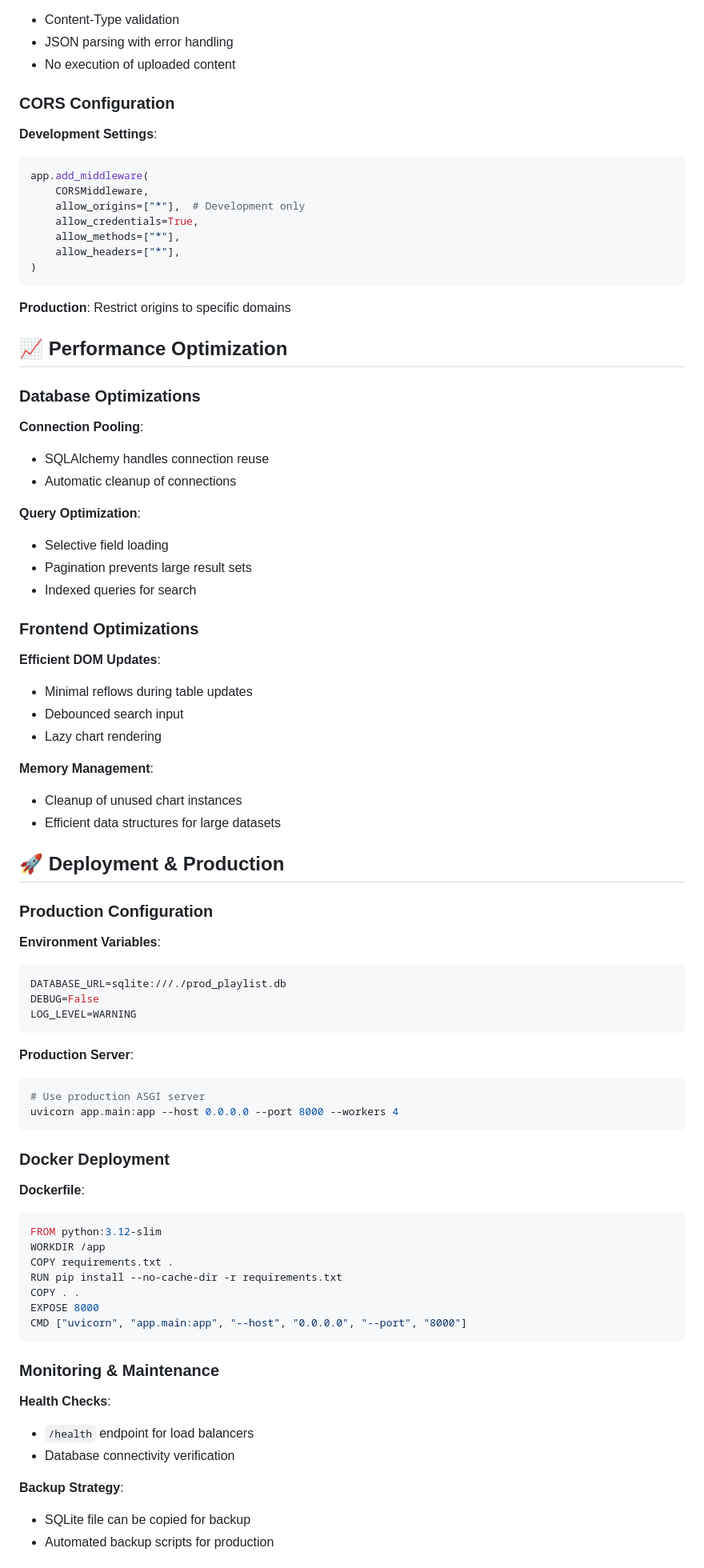
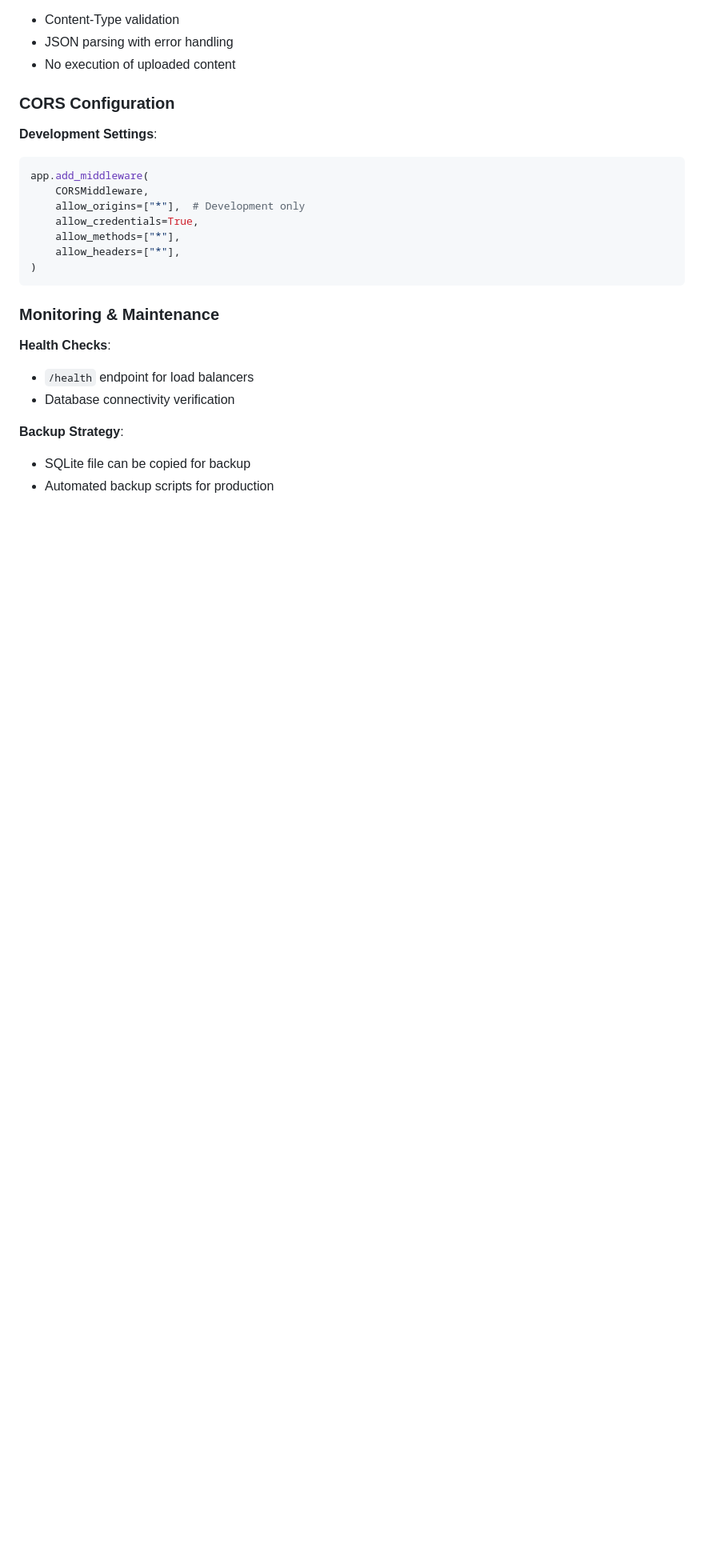
Before and after one commit to Tascano/Vivpro-song-app, a Markdown page: documentation.md, the part around one of its changes. Shown at 80% size. GitHub-like rendering; blank space fills up the shorter version.

````diff
--- a/documentation.md
+++ b/documentation.md
@@ -377,62 +346,6 @@ app.add_middleware(
 )
 ```
 
-**Production**: Restrict origins to specific domains
-
-## 📈 Performance Optimization
-
-### Database Optimizations
-
-**Connection Pooling**:
-- SQLAlchemy handles connection reuse
-- Automatic cleanup of connections
-
-**Query Optimization**:
-- Selective field loading
-- Pagination prevents large result sets
-- Indexed queries for search
-
-### Frontend Optimizations
-
-**Efficient DOM Updates**:
-- Minimal reflows during table updates
-- Debounced search input
-- Lazy chart rendering
-
-**Memory Management**:
-- Cleanup of unused chart instances
-- Efficient data structures for large datasets
-
-## 🚀 Deployment & Production
-
-### Production Configuration
-
-**Environment Variables**:
-```bash
-DATABASE_URL=sqlite:///./prod_playlist.db
-DEBUG=False
-LOG_LEVEL=WARNING
-```
-
-**Production Server**:
-```bash
-# Use production ASGI server
-uvicorn app.main:app --host 0.0.0.0 --port 8000 --workers 4
-```
-
-### Docker Deployment
-
-**Dockerfile**:
-```dockerfile
-FROM python:3.12-slim
-WORKDIR /app
-COPY requirements.txt .
-RUN pip install --no-cache-dir -r requirements.txt
-COPY . .
-EXPOSE 8000
-CMD ["uvicorn", "app.main:app", "--host", "0.0.0.0", "--port", "8000"]
-```
-
 ### Monitoring & Maintenance
 
 **Health Checks**:
````
Also changed, not shown: other parts of documentation.md (+0 -71 lines).
